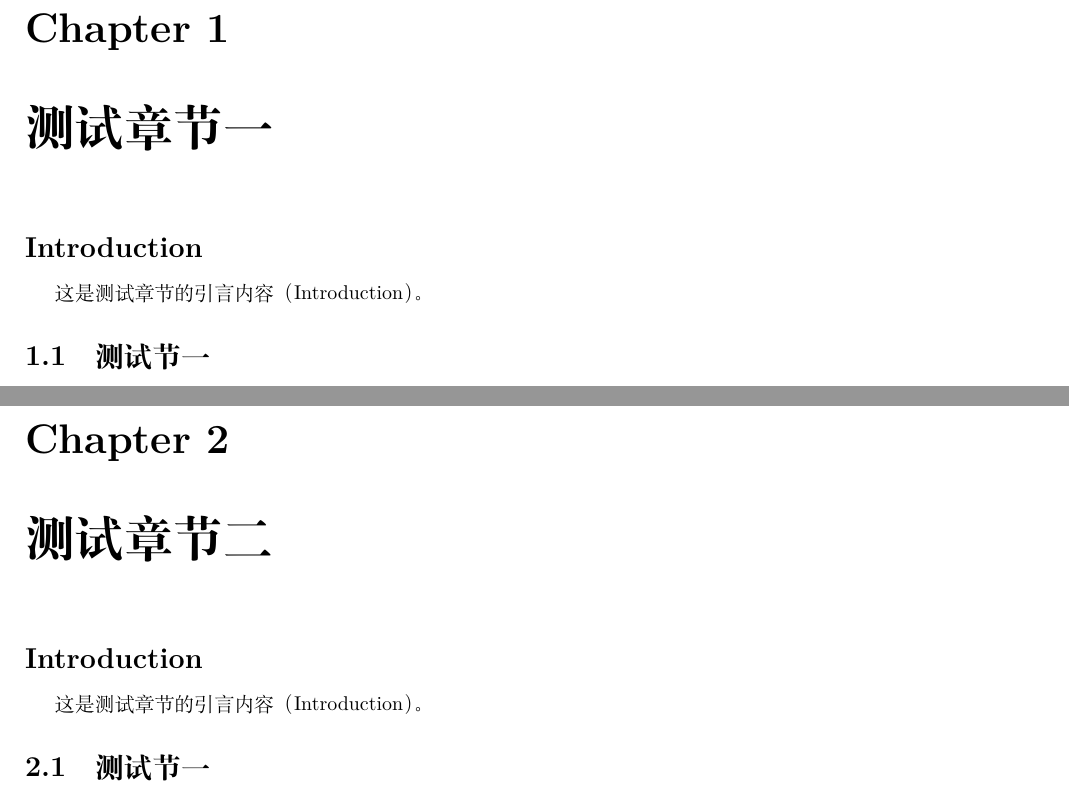
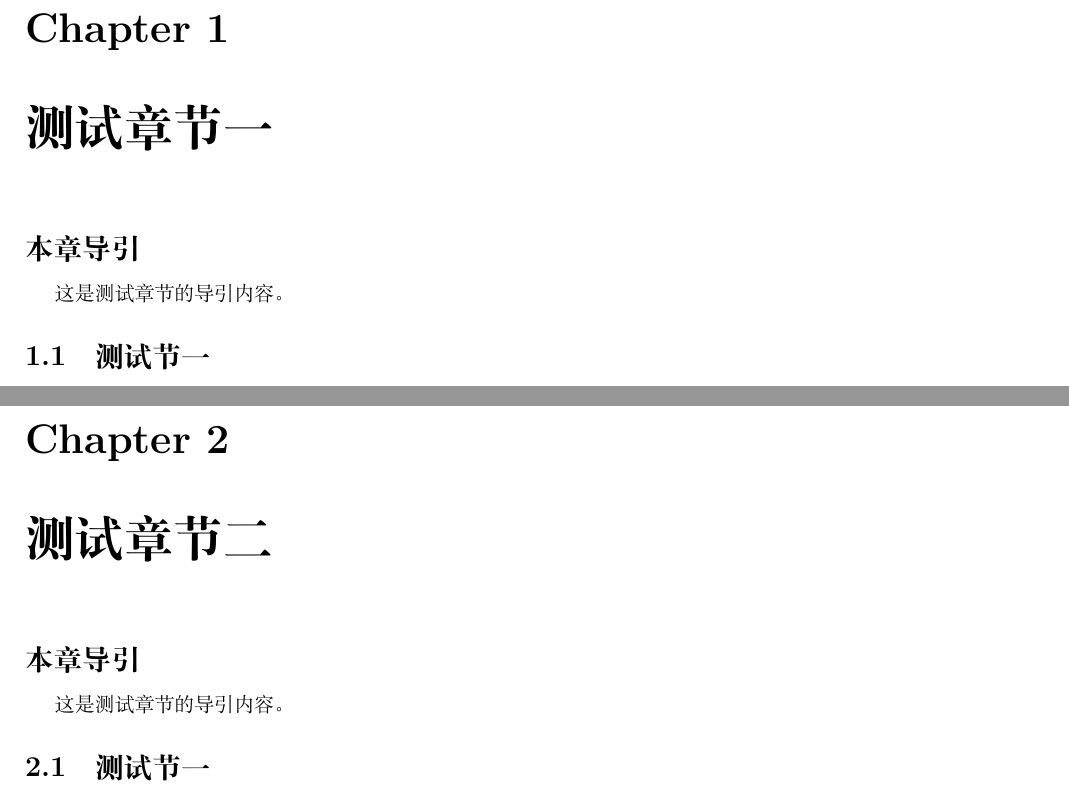
Before and after one commit to moranzhuying/Math-Note-Template-By-Yukina, a LaTeX book (main.tex, which reads Content/01_Test_Chapter/intro.tex, Content/02_Test_Chapter/intro.tex): two parts of pages 5 and 6 of 8, joined at a grey line, cut so that both start at the same text. Compiled offline with XeLaTeX.

Commit message:
intro.tex 标题改为本章导引

```diff
--- a/Content/01_Test_Chapter/intro.tex
+++ b/Content/01_Test_Chapter/intro.tex
@@ -1,5 +1,5 @@
-\section*{Introduction}
+\section*{本章导引}
 \phantomsection
-\addcontentsline{toc}{section}{Introduction}
+\addcontentsline{toc}{section}{本章导引}
 
-这是测试章节的引言内容（Introduction）。
+这是测试章节的导引内容。
--- a/Content/02_Test_Chapter/intro.tex
+++ b/Content/02_Test_Chapter/intro.tex
@@ -1,5 +1,5 @@
-\section*{Introduction}
+\section*{本章导引}
 \phantomsection
-\addcontentsline{toc}{section}{Introduction}
+\addcontentsline{toc}{section}{本章导引}
 
-这是测试章节的引言内容（Introduction）。
+这是测试章节的导引内容。
```
